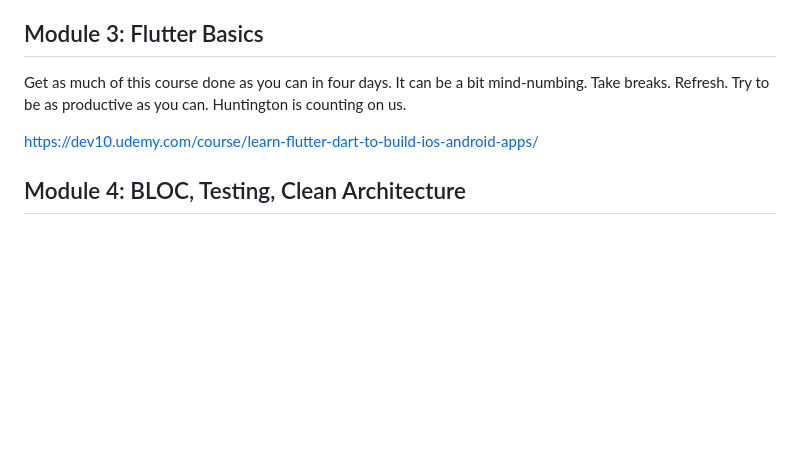
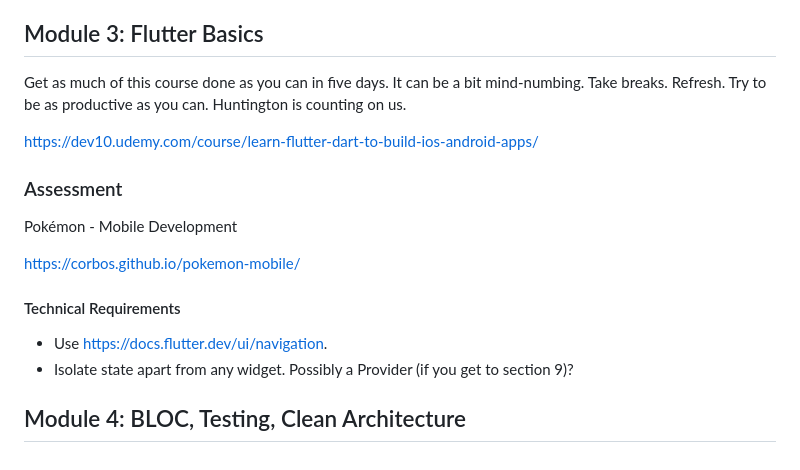
Before and after one commit to corbos/corbos.github.io, a Markdown page: flutter/README.md, the part around the change. Drawn GitHub-style; blank space fills up the shorter version.

Commit message:
pokemon assessment

```diff
--- a/flutter/README.md
+++ b/flutter/README.md
@@ -158,8 +158,19 @@ Obviously, you can use any questions and answers as you see fit. Get creative.
 
 ## Module 3: Flutter Basics
 
-Get as much of this course done as you can in four days. It can be a bit mind-numbing. Take breaks. Refresh. Try to be as productive as you can. Huntington is counting on us.
+Get as much of this course done as you can in five days. It can be a bit mind-numbing. Take breaks. Refresh. Try to be as productive as you can. Huntington is counting on us.
 
 https://dev10.udemy.com/course/learn-flutter-dart-to-build-ios-android-apps/
 
+### Assessment
+
+Pokémon - Mobile Development
+
+https://corbos.github.io/pokemon-mobile/
+
+#### Technical Requirements
+
+- Use https://docs.flutter.dev/ui/navigation.
+- Isolate state apart from any widget. Possibly a Provider (if you get to section 9)?
+
 ## Module 4: BLOC, Testing, Clean Architecture
```
